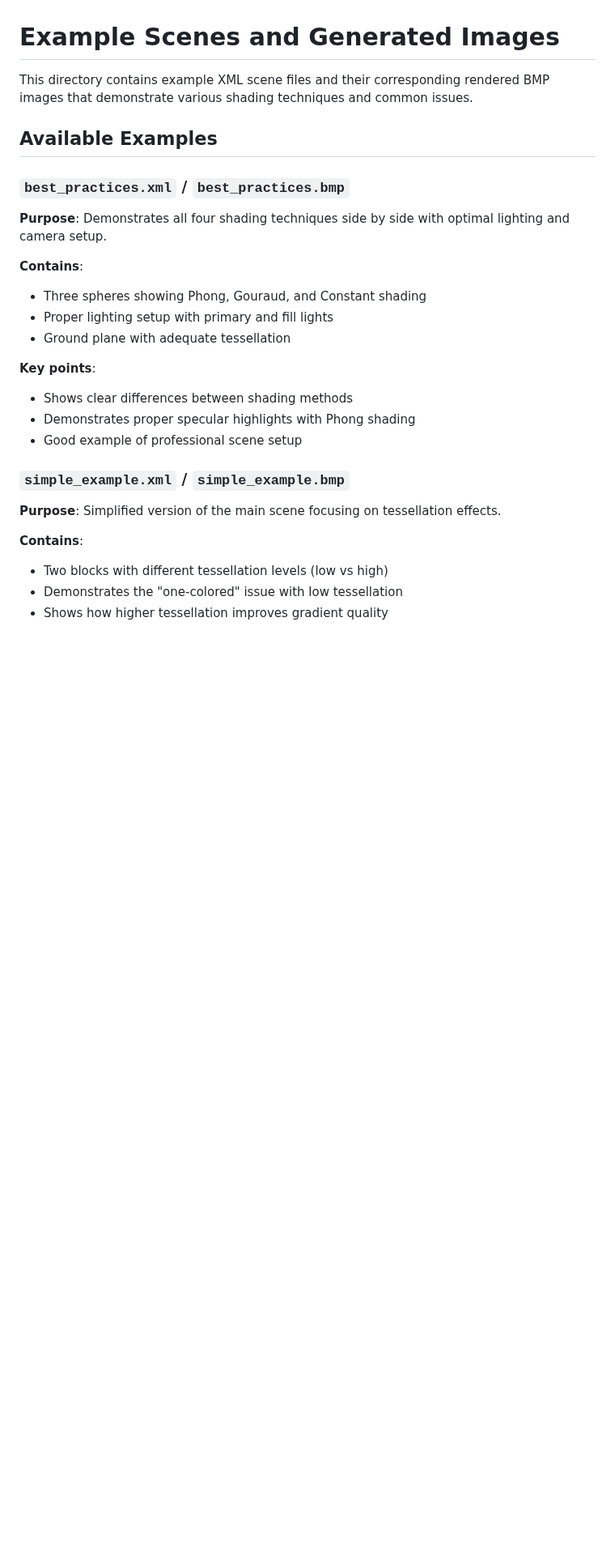
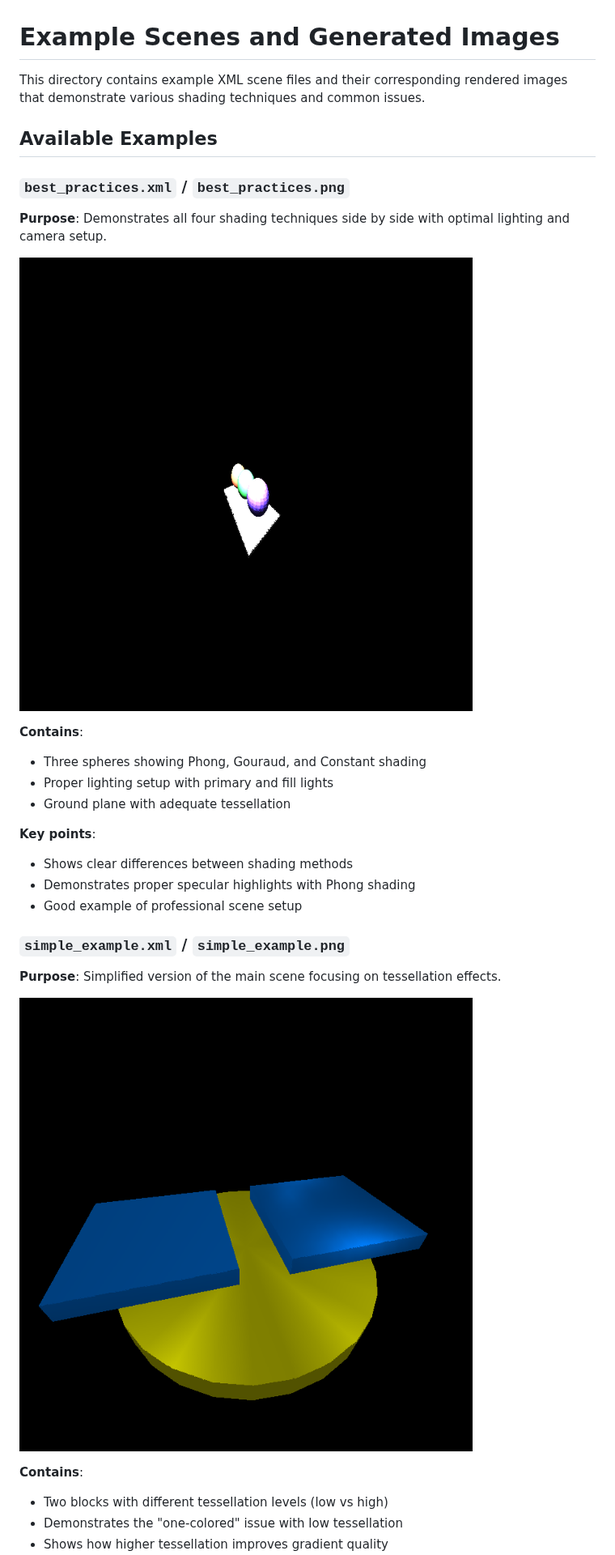
Before and after one commit to garncarz/shader, a Markdown page: examples/README.md, the part around one of its changes. Shown at 81% size. GitHub-like rendering; pictures changed too: examples/best_practices.png (added), examples/simple_example.png (added); blank space fills up the shorter version.

Commit message:
Add rendered PNG examples and update Examples README with visual showcase
Co-authored-by: garncarz <7193375+garncarz@users.noreply.github.com>

```diff
--- a/examples/README.md
+++ b/examples/README.md
@@ -1,11 +1,13 @@
 # Example Scenes and Generated Images
 
-This directory contains example XML scene files and their corresponding rendered BMP images that demonstrate various shading techniques and common issues.
+This directory contains example XML scene files and their corresponding rendered images that demonstrate various shading techniques and common issues.
 
 ## Available Examples
 
-### `best_practices.xml` / `best_practices.bmp`
+### `best_practices.xml` / `best_practices.png`
 **Purpose**: Demonstrates all four shading techniques side by side with optimal lighting and camera setup.
+
+![Best Practices Example](best_practices.png)
 
 **Contains**:
 - Three spheres showing Phong, Gouraud, and Constant shading
@@ -17,8 +19,10 @@ This directory contains example XML scene files and their corresponding rendered
 - Demonstrates proper specular highlights with Phong shading
 - Good example of professional scene setup
 
-### `simple_example.xml` / `simple_example.bmp`
+### `simple_example.xml` / `simple_example.png`
 **Purpose**: Simplified version of the main scene focusing on tessellation effects.
+
+![Simple Example](simple_example.png)
 
 **Contains**:
 - Two blocks with different tessellation levels (low vs high)
```
Also changed, not shown: other parts of examples/README.md (+8 -3 lines), examples/plane_tessellation.png (added).
